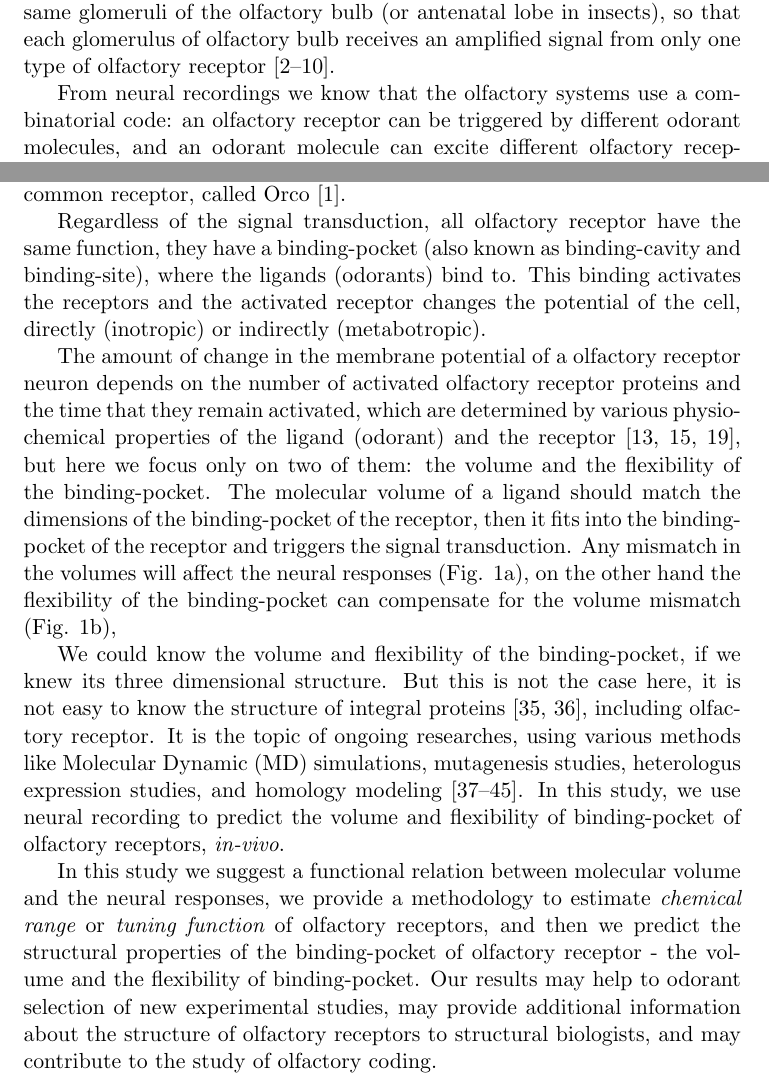
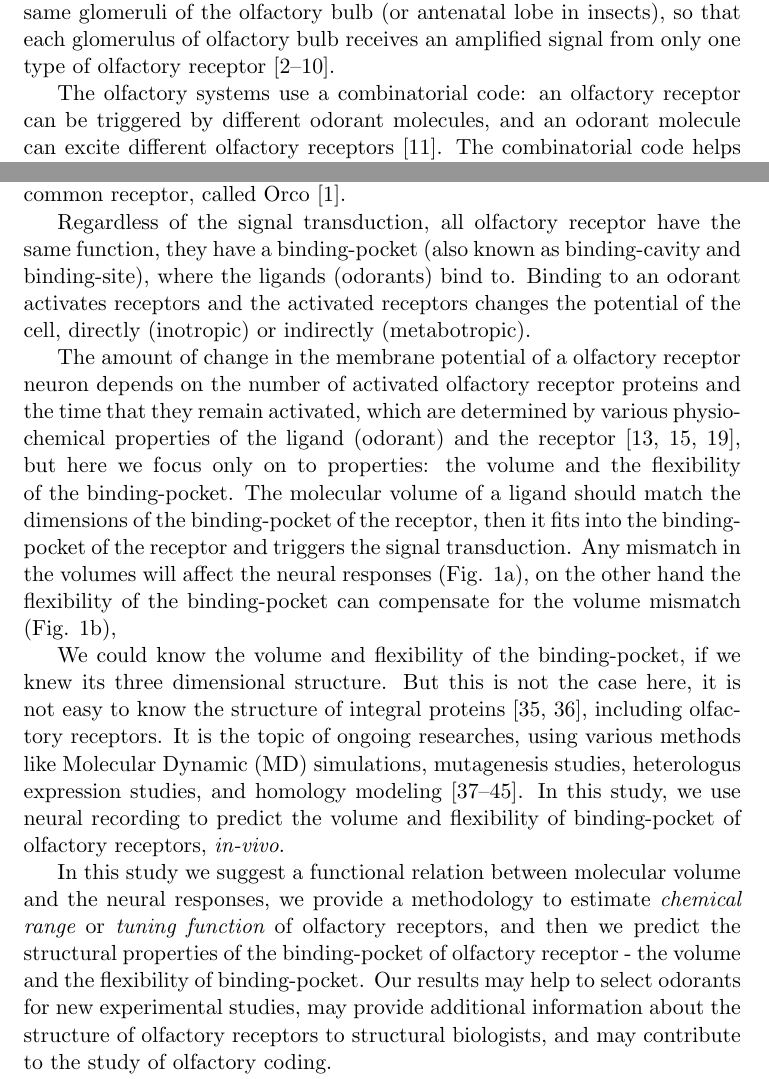
Before and after one commit to hamed/odor-receptor-volume-drosophila, a LaTeX document (binding-pocket.tex): two parts of pages 2 and 3 of 18, joined at a grey line, cut so that both start at the same text. Compiled offline with pdfLaTeX.

Commit message:
edited intro.

```diff
--- a/binding-pocket.tex
+++ b/binding-pocket.tex
@@ -150,7 +150,7 @@ so that each glomerulus of olfactory bulb receives an amplified signal from only
 %That makes the olfactory bulb (or antennal lobe in insects) target of methods like calcium imaging (eg. ~\cite{Silbering2012}),
 %whereas electro-physiological studies directly target olfactory receptor neurons (eg.~\cite{Benton2010}).
 
-From neural recordings we know that the olfactory systems use a combinatorial code:
+The olfactory systems use a combinatorial code:
 an olfactory receptor can be triggered by different odorant molecules,
 and an odorant molecule can excite different olfactory receptors~\cite{Malnic2000}.
 The combinatorial code helps the olfactory system to discriminates trillion odors~\cite{Bushdid2014}.
@@ -176,30 +176,35 @@ and they function in presence of another common receptor, called Orco~\cite{Lars
 Regardless of the signal transduction,
 all olfactory receptor have the same function, they have a binding-pocket (also known as binding-cavity and binding-site),
 where the ligands (odorants) bind to.
-This binding activates the receptors and
-the activated receptor changes the potential of the cell, directly (inotropic) or indirectly (metabotropic).
+Binding to an odorant activates receptors and
+the activated receptors changes the potential of the cell,
+directly (inotropic) or indirectly (metabotropic).
 
 The amount of change in the membrane potential of a olfactory receptor neuron depends on the number of activated olfactory receptor proteins and the time that they remain activated,
 which are determined by various physio-chemical properties of the ligand (odorant) and the receptor~\cite{Turin,Araneda2000,Gabler2013},
-but here we focus only on two of them: the volume and the flexibility of the binding-pocket.
+but here we focus only on to properties: the volume and the flexibility of the binding-pocket.
 The molecular volume of a ligand should match the dimensions of the binding-pocket of the receptor,
 then it fits into the binding-pocket of the receptor and triggers the signal transduction.
 Any mismatch in the volumes will affect the neural responses (Fig. \ref{fig:pocket-size}),
 on the other hand the flexibility of the binding-pocket can compensate for the volume mismatch (Fig. \ref{fig:pocket-flex}),
 
-We could know the volume and flexibility of the binding-pocket, if we knew its three dimensional structure.
-But this is not the case here, it is not easy to know the structure of integral proteins~\cite{Zhang2008,Lupieri2009},
-including olfactory receptor. It is the topic of ongoing researches,
+We could know the volume and flexibility of the binding-pocket,
+if we knew its three dimensional structure.
+But this is not the case here,
+it is not easy to know the structure of integral proteins~\cite{Zhang2008,Lupieri2009},
+including olfactory receptors.
+It is the topic of ongoing researches,
 using various methods like Molecular Dynamic (MD) simulations,
- mutagenesis studies, heterologus expression studies, and homology modeling~\cite{Khafizov2007,Man2004,Lai2005,Vaidehi2002,Floriano2004,Schmiedeberg2007,Katada2005,Kato2008,Rospars2013}.
+mutagenesis studies, heterologus expression studies, and homology modeling~\cite{Khafizov2007,Man2004,Lai2005,Vaidehi2002,Floriano2004,Schmiedeberg2007,Katada2005,Kato2008,Rospars2013}.
 In this study, we use neural recording to predict the volume and flexibility of binding-pocket of olfactory receptors, {\it in-vivo}.
 
 In this study we suggest a functional relation between molecular volume and the neural responses,
 we provide a methodology to estimate {\it chemical range} or {\it tuning function} of olfactory receptors,
 and then we predict the structural properties of the binding-pocket of olfactory receptor - the volume and the flexibility of binding-pocket.
-Our results may help to odorant selection  of new experimental studies,
+Our results may help to select odorants  for new experimental studies,
 may provide additional information about the structure of olfactory receptors to structural biologists,
 and may contribute to the study of olfactory coding.
 
-To perform this study we use a public domain, well structured database -- DoOR --
+To perform this study we use a public domain,
+well structured database -- DoOR --
 that includes the neural responses of most olfactory receptors (OR) of Drosophila to many odorants~\cite{Galizia2010}.
@@ -208,7 +213,6 @@ Kreher2005,Kreher2008,Kwon2007,Pelz2006,Pelz2006,Schmuker2007,Stensmyr2003,
 Turner2009,VanderGoesvanNaters2007,Yao2005}.
 
 %%
-
 %There are many studies that tries to connect physio-chemical properties of molecules to their perceived smells, like the current work, which studies the effect of molecular volume of odorants on the response of olfactory receptors.
 
 %The olfactory system of insects are similar to the olfactory system of vertebrates in many ways ...  They are also differences ....
```
Also changed, not shown: binding-pocket.tex (2 more changed lines).
